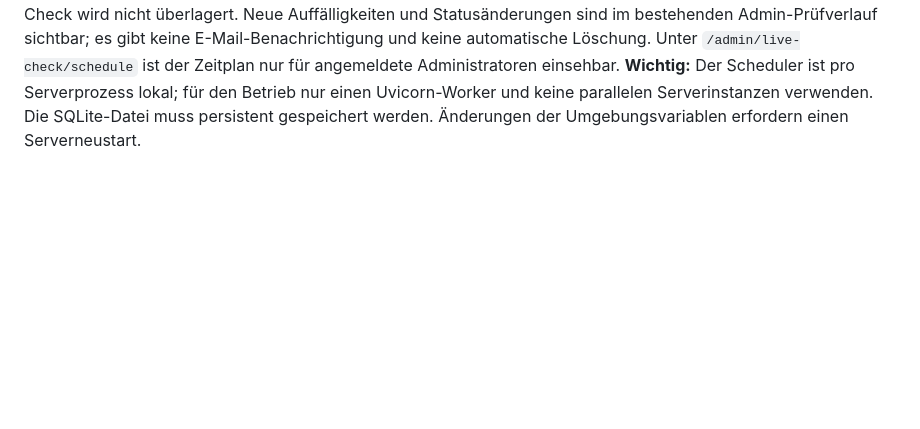
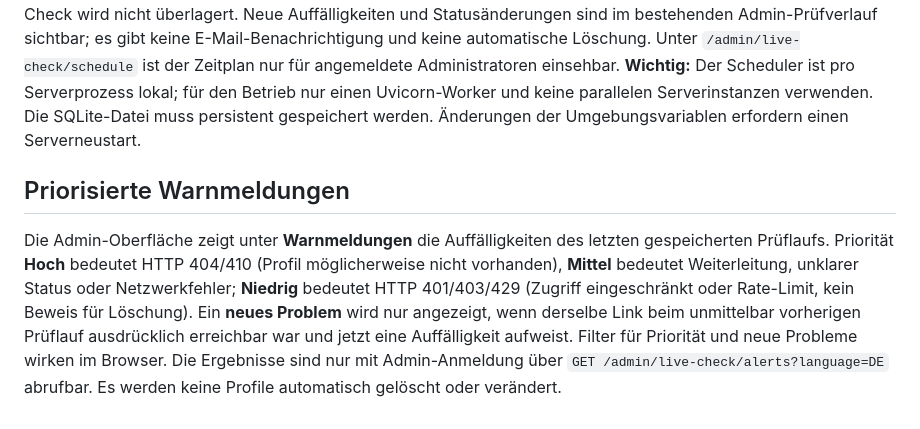
Before and after one commit to MartinWirth/CH_Parlament, a Markdown page: docs/admin-social-review.md, the part around the change. Drawn GitHub-style; blank space fills up the shorter version.

Commit message:
Document alert severity meanings and new-problem detection

```diff
--- a/docs/admin-social-review.md
+++ b/docs/admin-social-review.md
@@ -42,3 +42,7 @@ Jeder erfolgreich abgeschlossene Online-Erreichbarkeitstest wird in einer SQLite
 ## Automatische regelmässige Linkprüfung (Opt-in)
 
 Standardmässig **deaktiviert**. Setzen Sie serverseitig `SOCIAL_CHECK_INTERVAL_HOURS=24` für täglich oder `168` für wöchentlich (zulässig: 1–720 Stunden). Mit `SOCIAL_CHECK_LANGUAGES=DE,FR` legen Sie die zu prüfenden Sprachen fest (Standard: DE). Beim Serverstart und danach stündlich wird anhand des letzten erfolgreich gespeicherten Prüflaufs in SQLite entschieden, ob eine Sprache fällig ist. Prüfungen laufen nacheinander und verwenden die bestehenden HTTPS-/SSRF-Schutzmechanismen sowie die Obergrenze von 100 URLs je Lauf. Ein bereits laufender manueller Check wird nicht überlagert. Neue Auffälligkeiten und Statusänderungen sind im bestehenden Admin-Prüfverlauf sichtbar; es gibt keine E-Mail-Benachrichtigung und keine automatische Löschung. Unter `/admin/live-check/schedule` ist der Zeitplan nur für angemeldete Administratoren einsehbar. **Wichtig:** Der Scheduler ist pro Serverprozess lokal; für den Betrieb nur einen Uvicorn-Worker und keine parallelen Serverinstanzen verwenden. Die SQLite-Datei muss persistent gespeichert werden. Änderungen der Umgebungsvariablen erfordern einen Serverneustart.
+
+## Priorisierte Warnmeldungen
+
+Die Admin-Oberfläche zeigt unter **Warnmeldungen** die Auffälligkeiten des letzten gespeicherten Prüflaufs. Priorität **Hoch** bedeutet HTTP 404/410 (Profil möglicherweise nicht vorhanden), **Mittel** bedeutet Weiterleitung, unklarer Status oder Netzwerkfehler; **Niedrig** bedeutet HTTP 401/403/429 (Zugriff eingeschränkt oder Rate-Limit, kein Beweis für Löschung). Ein **neues Problem** wird nur angezeigt, wenn derselbe Link beim unmittelbar vorherigen Prüflauf ausdrücklich erreichbar war und jetzt eine Auffälligkeit aufweist. Filter für Priorität und neue Probleme wirken im Browser. Die Ergebnisse sind nur mit Admin-Anmeldung über `GET /admin/live-check/alerts?language=DE` abrufbar. Es werden keine Profile automatisch gelöscht oder verändert.
```
